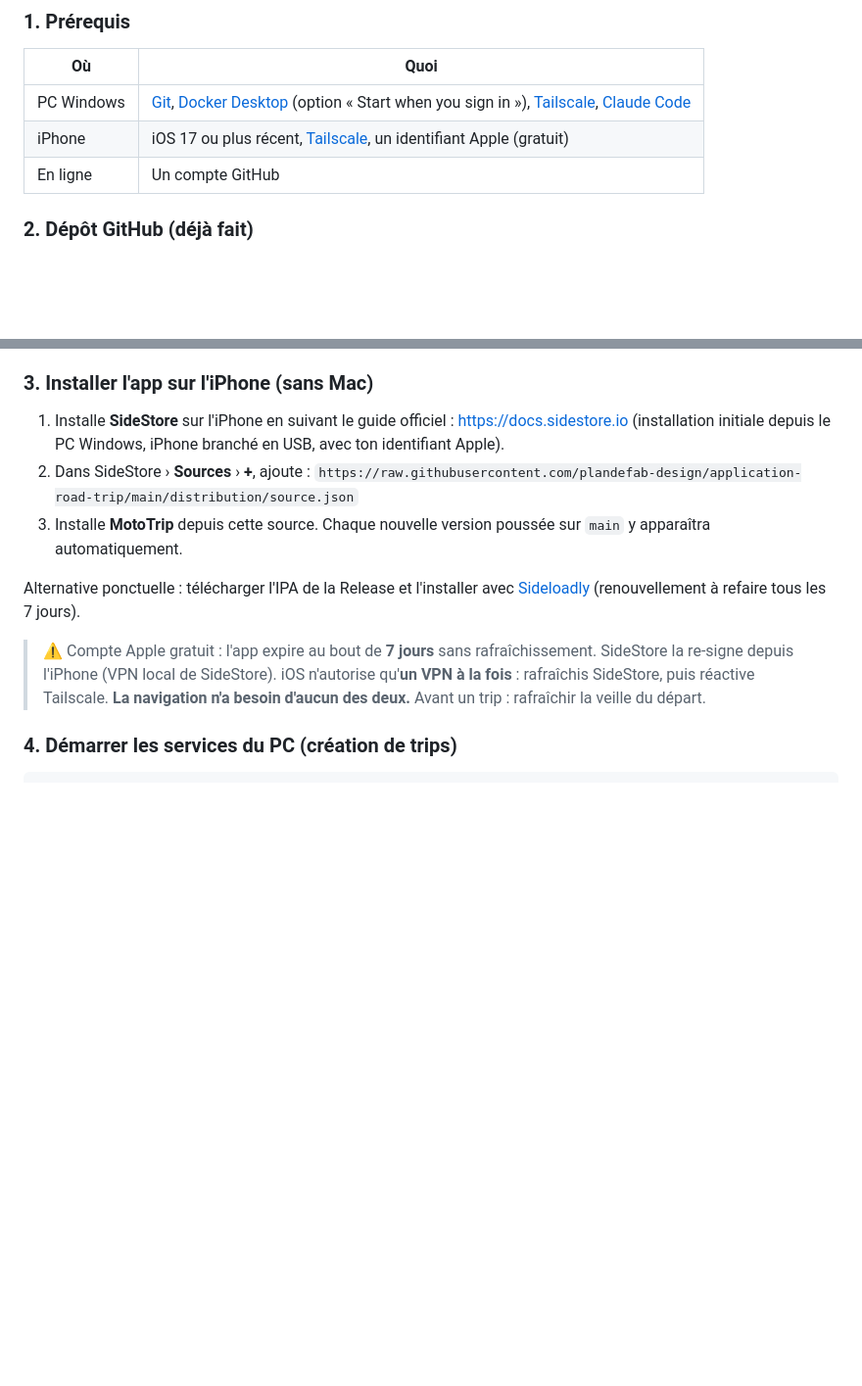
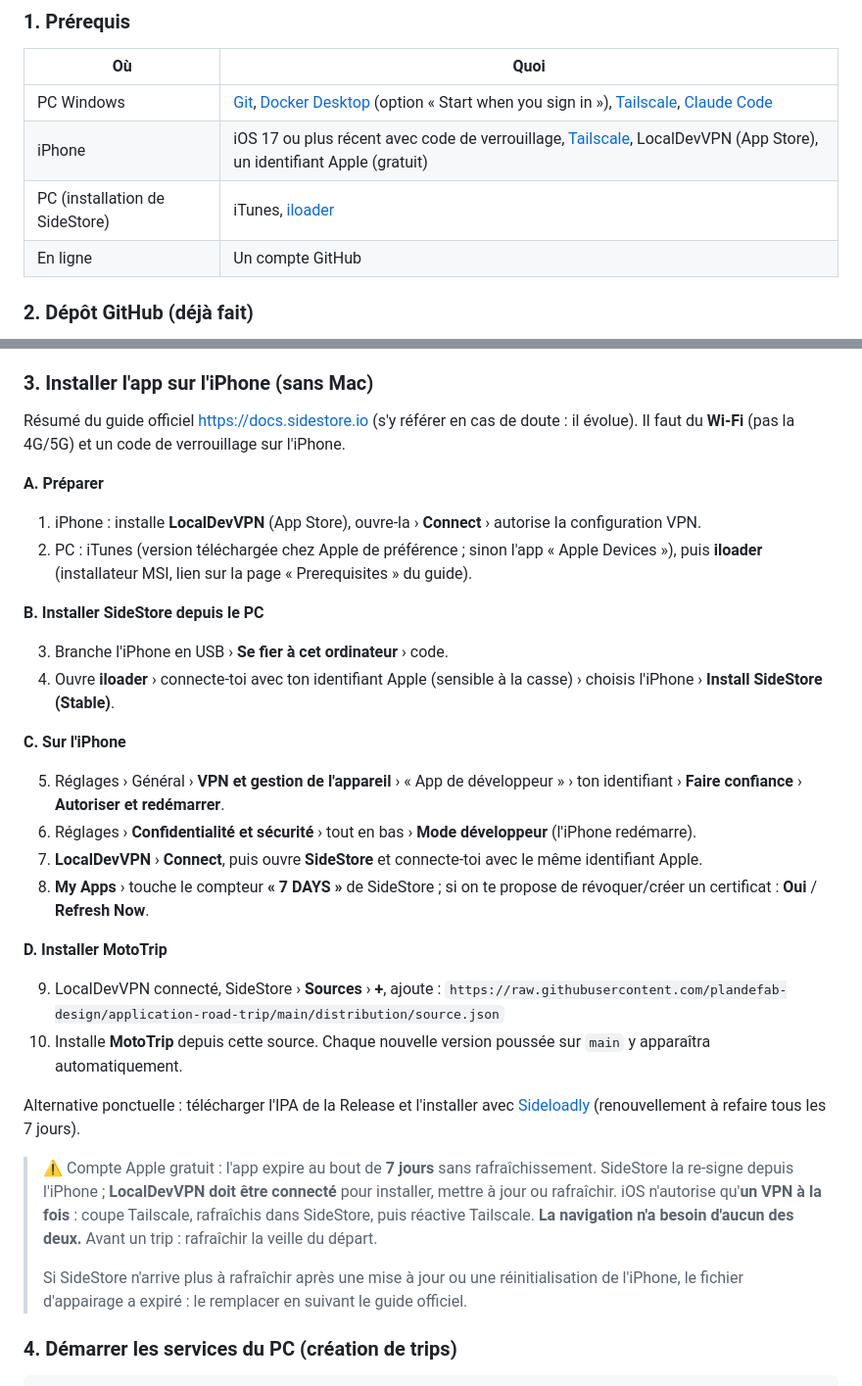
Before and after one commit to plandefab-design/application-road-trip, a Markdown page: README.md, 2 parts joined by grey strips. Shown at 98% size. Drawn GitHub-style; blank space fills up the shorter version.

Commit message:
docs(readme): update SideStore install steps (LocalDevVPN + iloader)
Co-Authored-By: Claude Opus 5.5 <noreply@anthropic.com>

````diff
--- a/README.md
+++ b/README.md
@@ -25,7 +25,8 @@ distribution/ Source SideStore générée automatiquement
 | Où | Quoi |
 |---|---|
 | PC Windows | [Git](https://git-scm.com/download/win), [Docker Desktop](https://www.docker.com/products/docker-desktop/) (option « Start when you sign in »), [Tailscale](https://tailscale.com/download/windows), [Claude Code](https://code.claude.com) |
-| iPhone | iOS 17 ou plus récent, [Tailscale](https://apps.apple.com/app/tailscale/id1470499037), un identifiant Apple (gratuit) |
+| iPhone | iOS 17 ou plus récent avec code de verrouillage, [Tailscale](https://apps.apple.com/app/tailscale/id1470499037), LocalDevVPN (App Store), un identifiant Apple (gratuit) |
+| PC (installation de SideStore) | iTunes, [iloader](https://docs.sidestore.io/docs/installation/prerequisites) |
 | En ligne | Un compte GitHub |
 
 ### 2. Dépôt GitHub (déjà fait)
@@ -37,14 +38,35 @@ Chaque `git push` sur `main` lance les workflows (onglet **Actions**). À la fin
 Toutes les versions : <https://github.com/plandefab-design/application-road-trip/releases>
 
 ### 3. Installer l'app sur l'iPhone (sans Mac)
-1. Installe **SideStore** sur l'iPhone en suivant le guide officiel : <https://docs.sidestore.io> (installation initiale depuis le PC Windows, iPhone branché en USB, avec ton identifiant Apple).
-2. Dans SideStore › **Sources** › **+**, ajoute :
+Résumé du guide officiel <https://docs.sidestore.io> (s'y référer en cas de doute : il évolue). Il faut du **Wi-Fi** (pas la 4G/5G) et un code de verrouillage sur l'iPhone.
+
+**A. Préparer**
+1. iPhone : installe **LocalDevVPN** (App Store), ouvre-la › **Connect** › autorise la configuration VPN.
+2. PC : iTunes (version téléchargée chez Apple de préférence ; sinon l'app « Apple Devices »), puis **iloader** (installateur MSI, lien sur la page « Prerequisites » du guide).
+
+**B. Installer SideStore depuis le PC**
+
+3. Branche l'iPhone en USB › **Se fier à cet ordinateur** › code.
+4. Ouvre **iloader** › connecte-toi avec ton identifiant Apple (sensible à la casse) › choisis l'iPhone › **Install SideStore (Stable)**.
+
+**C. Sur l'iPhone**
+
+5. Réglages › Général › **VPN et gestion de l'appareil** › « App de développeur » › ton identifiant › **Faire confiance** › **Autoriser et redémarrer**.
+6. Réglages › **Confidentialité et sécurité** › tout en bas › **Mode développeur** (l'iPhone redémarre).
+7. **LocalDevVPN** › **Connect**, puis ouvre **SideStore** et connecte-toi avec le même identifiant Apple.
+8. **My Apps** › touche le compteur **« 7 DAYS »** de SideStore ; si on te propose de révoquer/créer un certificat : **Oui** / **Refresh Now**.
+
+**D. Installer MotoTrip**
+
+9. LocalDevVPN connecté, SideStore › **Sources** › **+**, ajoute :
    `https://raw.githubusercontent.com/plandefab-design/application-road-trip/main/distribution/source.json`
-3. Installe **MotoTrip** depuis cette source. Chaque nouvelle version poussée sur `main` y apparaîtra automatiquement.
+10. Installe **MotoTrip** depuis cette source. Chaque nouvelle version poussée sur `main` y apparaîtra automatiquement.
 
 Alternative ponctuelle : télécharger l'IPA de la Release et l'installer avec [Sideloadly](https://sideloadly.io) (renouvellement à refaire tous les 7 jours).
 
-> ⚠️ Compte Apple gratuit : l'app expire au bout de **7 jours** sans rafraîchissement. SideStore la re-signe depuis l'iPhone (VPN local de SideStore). iOS n'autorise qu'**un VPN à la fois** : rafraîchis SideStore, puis réactive Tailscale. **La navigation n'a besoin d'aucun des deux.** Avant un trip : rafraîchir la veille du départ.
+> ⚠️ Compte Apple gratuit : l'app expire au bout de **7 jours** sans rafraîchissement. SideStore la re-signe depuis l'iPhone ; **LocalDevVPN doit être connecté** pour installer, mettre à jour ou rafraîchir. iOS n'autorise qu'**un VPN à la fois** : coupe Tailscale, rafraîchis dans SideStore, puis réactive Tailscale. **La navigation n'a besoin d'aucun des deux.** Avant un trip : rafraîchir la veille du départ.
+>
+> Si SideStore n'arrive plus à rafraîchir après une mise à jour ou une réinitialisation de l'iPhone, le fichier d'appairage a expiré : le remplacer en suivant le guide officiel.
 
 ### 4. Démarrer les services du PC (création de trips)
 ```powershell
````
